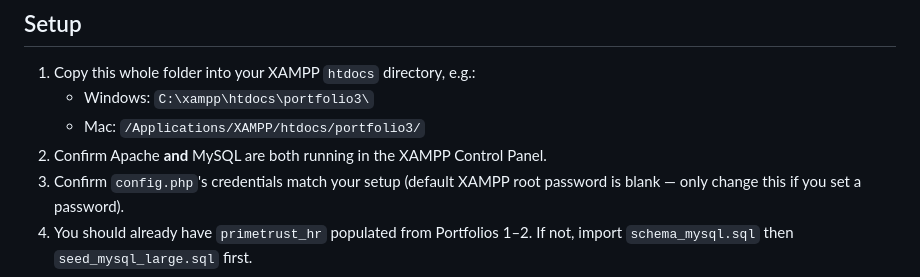
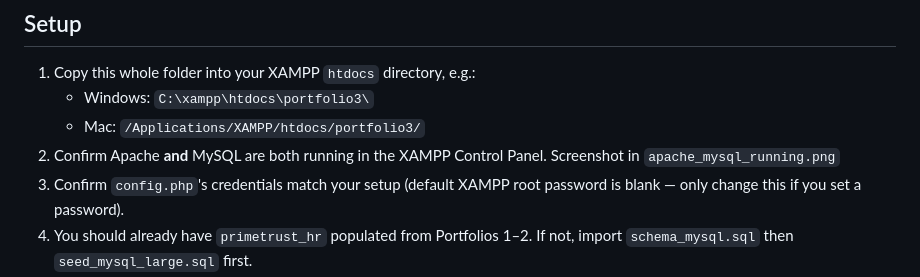
Before and after one commit to Munachk/advanced-database-portfolio, a Markdown page: portfolio-3-transactions-concurrency/README.md, the part around the change. Drawn GitHub-style.

Commit message:
Update README with screenshot reference for XAMPP
Added a note to confirm Apache and MySQL are running with a screenshot reference.

```diff
--- a/portfolio-3-transactions-concurrency/README.md
+++ b/portfolio-3-transactions-concurrency/README.md
@@ -10,7 +10,7 @@ Portfolios 1–2.
 1. Copy this whole folder into your XAMPP `htdocs` directory, e.g.:
    - Windows: `C:\xampp\htdocs\portfolio3\`
    - Mac: `/Applications/XAMPP/htdocs/portfolio3/`
-2. Confirm Apache **and** MySQL are both running in the XAMPP Control Panel.
+2. Confirm Apache **and** MySQL are both running in the XAMPP Control Panel. Screenshot in `apache_mysql_running.png`
 3. Confirm `config.php`'s credentials match your setup (default XAMPP
    root password is blank — only change this if you set a password).
 4. You should already have `primetrust_hr` populated from Portfolios 1–2.
```
